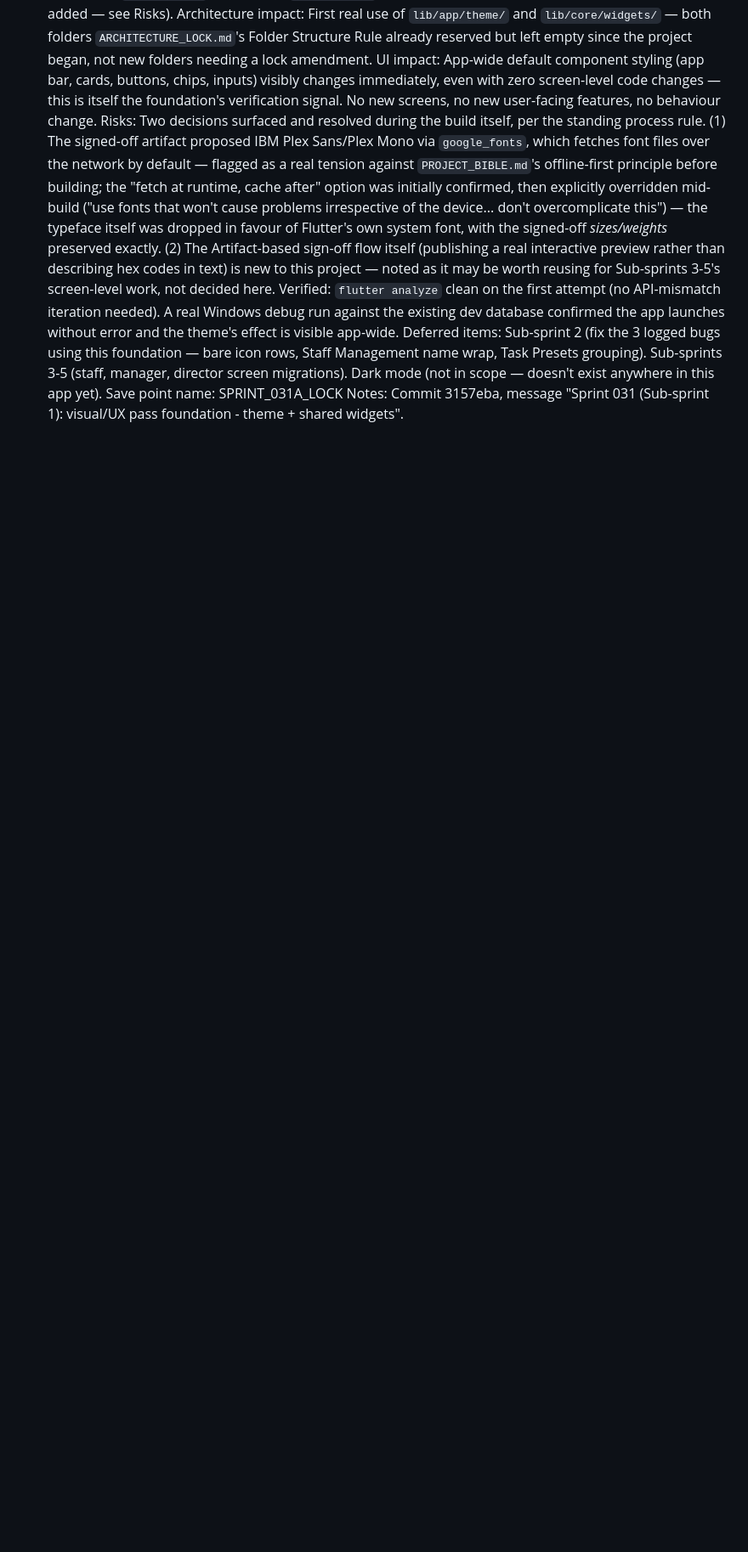
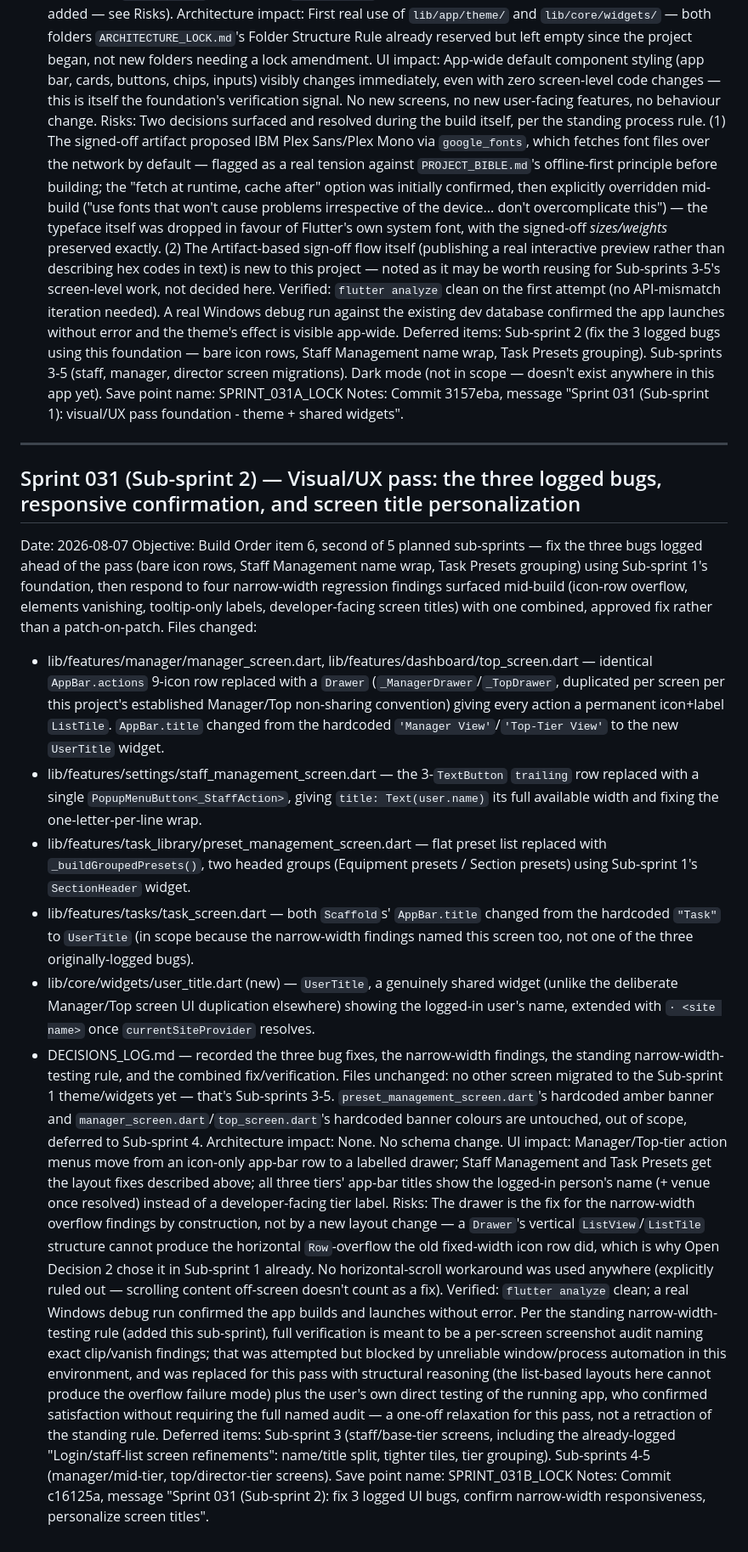
Before and after one commit to therealstevehughes-sudo/tango_sierra, a Markdown page: CHANGELOG_LOCK.md, the part around the change. Shown at 85% size. Rendered like a GitHub page; blank space fills up the shorter version.

Commit message:
Record Sprint 031 Sub-sprint 2 commit hash in changelog
Co-Authored-By: Claude Sonnet 5 <noreply@anthropic.com>

```diff
--- a/CHANGELOG_LOCK.md
+++ b/CHANGELOG_LOCK.md
@@ -820,3 +820,23 @@ Risks: Two decisions surfaced and resolved during the build itself, per the stan
 Deferred items: Sub-sprint 2 (fix the 3 logged bugs using this foundation — bare icon rows, Staff Management name wrap, Task Presets grouping). Sub-sprints 3-5 (staff, manager, director screen migrations). Dark mode (not in scope — doesn't exist anywhere in this app yet).
 Save point name: SPRINT_031A_LOCK
 Notes: Commit 3157eba, message "Sprint 031 (Sub-sprint 1): visual/UX pass foundation - theme + shared widgets".
+
+---
+
+## Sprint 031 (Sub-sprint 2) — Visual/UX pass: the three logged bugs, responsive confirmation, and screen title personalization
+Date: 2026-08-07
+Objective: Build Order item 6, second of 5 planned sub-sprints — fix the three bugs logged ahead of the pass (bare icon rows, Staff Management name wrap, Task Presets grouping) using Sub-sprint 1's foundation, then respond to four narrow-width regression findings surfaced mid-build (icon-row overflow, elements vanishing, tooltip-only labels, developer-facing screen titles) with one combined, approved fix rather than a patch-on-patch.
+Files changed:
+- lib/features/manager/manager_screen.dart, lib/features/dashboard/top_screen.dart — identical `AppBar.actions` 9-icon row replaced with a `Drawer` (`_ManagerDrawer`/`_TopDrawer`, duplicated per screen per this project's established Manager/Top non-sharing convention) giving every action a permanent icon+label `ListTile`. `AppBar.title` changed from the hardcoded `'Manager View'`/`'Top-Tier View'` to the new `UserTitle` widget.
+- lib/features/settings/staff_management_screen.dart — the 3-`TextButton` `trailing` row replaced with a single `PopupMenuButton<_StaffAction>`, giving `title: Text(user.name)` its full available width and fixing the one-letter-per-line wrap.
+- lib/features/task_library/preset_management_screen.dart — flat preset list replaced with `_buildGroupedPresets()`, two headed groups (Equipment presets / Section presets) using Sub-sprint 1's `SectionHeader` widget.
+- lib/features/tasks/task_screen.dart — both `Scaffold`s' `AppBar.title` changed from the hardcoded `"Task"` to `UserTitle` (in scope because the narrow-width findings named this screen too, not one of the three originally-logged bugs).
+- lib/core/widgets/user_title.dart (new) — `UserTitle`, a genuinely shared widget (unlike the deliberate Manager/Top screen UI duplication elsewhere) showing the logged-in user's name, extended with `· <site name>` once `currentSiteProvider` resolves.
+- DECISIONS_LOG.md — recorded the three bug fixes, the narrow-width findings, the standing narrow-width-testing rule, and the combined fix/verification.
+Files unchanged: no other screen migrated to the Sub-sprint 1 theme/widgets yet — that's Sub-sprints 3-5. `preset_management_screen.dart`'s hardcoded amber banner and `manager_screen.dart`/`top_screen.dart`'s hardcoded banner colours are untouched, out of scope, deferred to Sub-sprint 4.
+Architecture impact: None. No schema change.
+UI impact: Manager/Top-tier action menus move from an icon-only app-bar row to a labelled drawer; Staff Management and Task Presets get the layout fixes described above; all three tiers' app-bar titles show the logged-in person's name (+ venue once resolved) instead of a developer-facing tier label.
+Risks: The drawer is the fix for the narrow-width overflow findings by construction, not by a new layout change — a `Drawer`'s vertical `ListView`/`ListTile` structure cannot produce the horizontal `Row`-overflow the old fixed-width icon row did, which is why Open Decision 2 chose it in Sub-sprint 1 already. No horizontal-scroll workaround was used anywhere (explicitly ruled out — scrolling content off-screen doesn't count as a fix). Verified: `flutter analyze` clean; a real Windows debug run confirmed the app builds and launches without error. Per the standing narrow-width-testing rule (added this sub-sprint), full verification is meant to be a per-screen screenshot audit naming exact clip/vanish findings; that was attempted but blocked by unreliable window/process automation in this environment, and was replaced for this pass with structural reasoning (the list-based layouts here cannot produce the overflow failure mode) plus the user's own direct testing of the running app, who confirmed satisfaction without requiring the full named audit — a one-off relaxation for this pass, not a retraction of the standing rule.
+Deferred items: Sub-sprint 3 (staff/base-tier screens, including the already-logged "Login/staff-list screen refinements": name/title split, tighter tiles, tier grouping). Sub-sprints 4-5 (manager/mid-tier, top/director-tier screens).
+Save point name: SPRINT_031B_LOCK
+Notes: Commit c16125a, message "Sprint 031 (Sub-sprint 2): fix 3 logged UI bugs, confirm narrow-width responsiveness, personalize screen titles".
```
